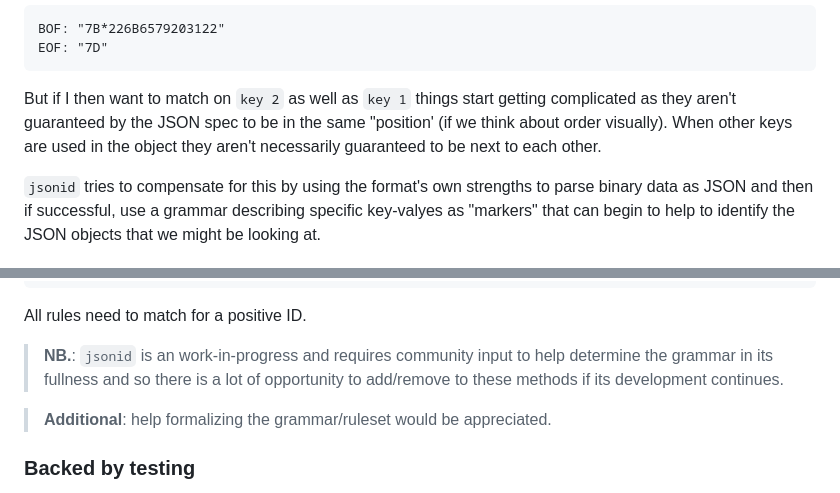
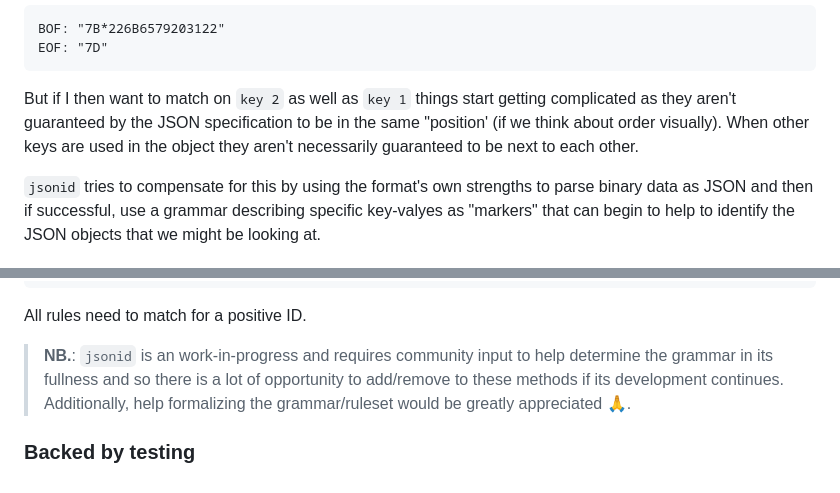
Before and after one commit to ffdev-info/jsonid, a Markdown page: README.md, 2 parts joined by grey strips. GitHub-like rendering.

````diff
--- a/README.md
+++ b/README.md
@@ -53,8 +53,8 @@ EOF: "7D"
 ```
 
 But if I then want to match on `key 2` as well as `key 1` things start getting
-complicated as they aren't guaranteed by the JSON spec to be in the same
-"position' (if we think about order visually). When other keys are used in
+complicated as they aren't guaranteed by the JSON specification to be in the
+same "position' (if we think about order visually). When other keys are used in
 the object they aren't necessarily guaranteed to be next to each other.
 
 `jsonid` tries to compensate for this by using the format's own strengths to
@@ -123,11 +121,8 @@ All rules need to match for a positive ID.
 > **NB.**: `jsonid` is an
 work-in-progress and requires community input to help determine the grammar
 in its fullness and so there is a lot of opportunity to add/remove to these
-methods if its development continues.
-
-> **Additional**: help formalizing the grammar/ruleset would be appreciated.
-
-<!-- markdownlint-enable -->
+methods if its development continues. Additionally, help formalizing the
+grammar/ruleset would be greatly appreciated 🙏.
 
 ### Backed by testing
 
````
Also changed, not shown: other parts of README.md (+0 -2 lines).
